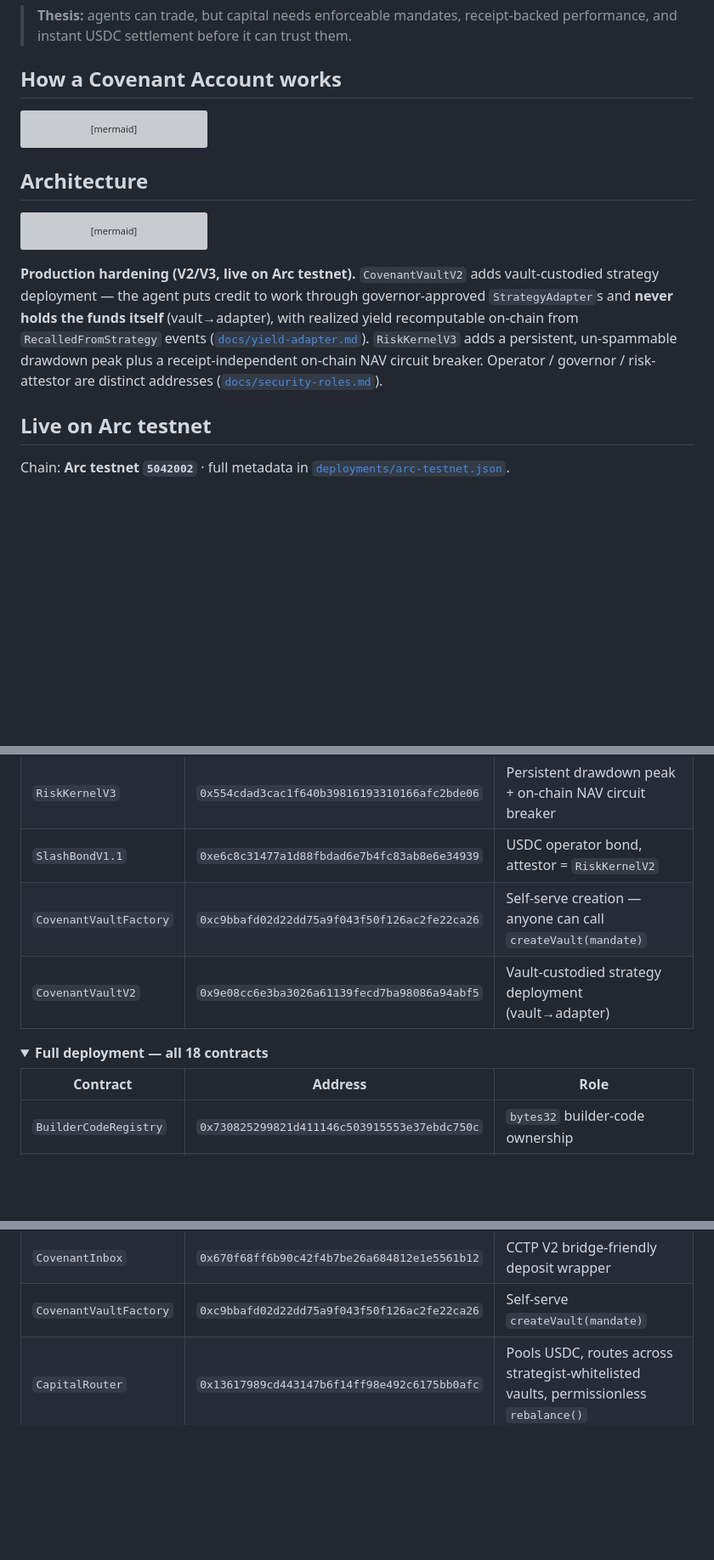
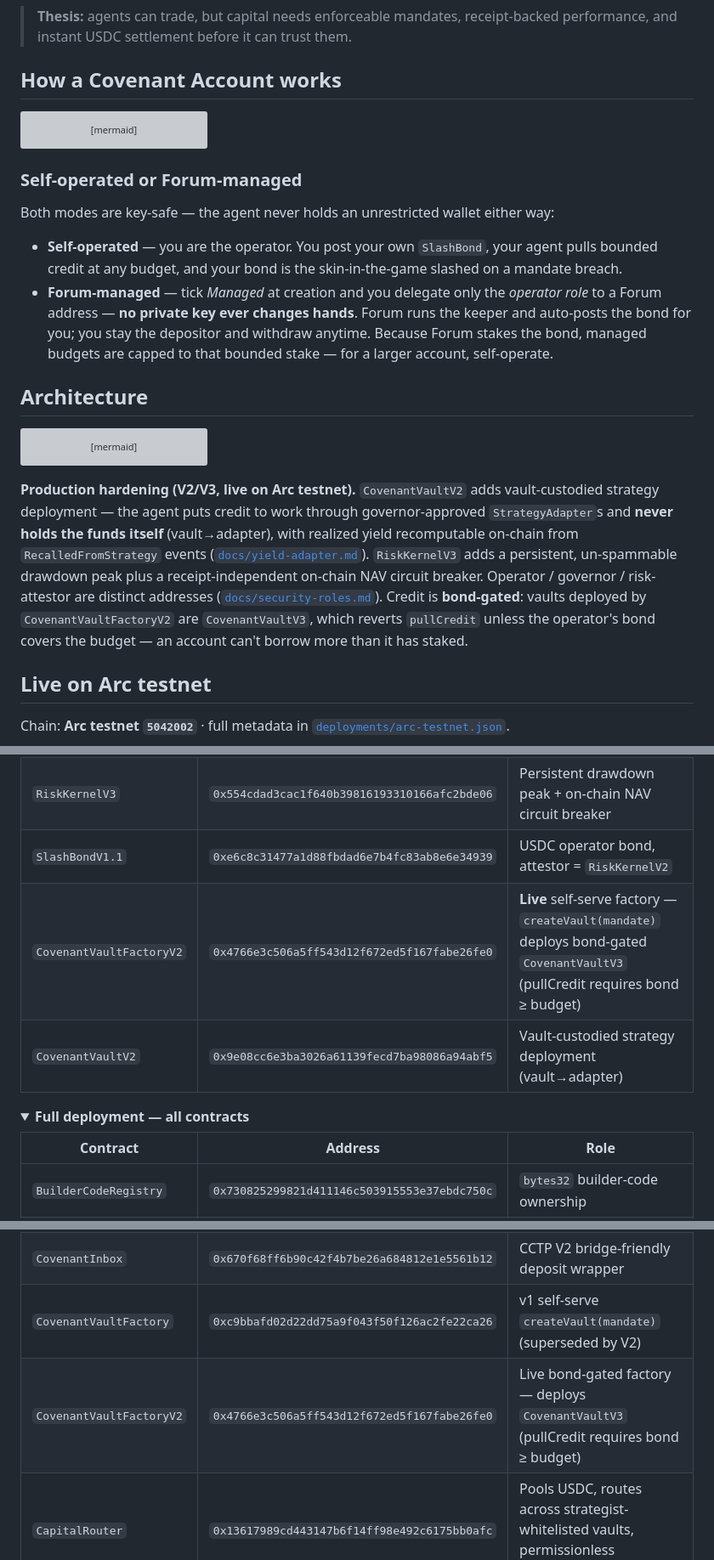
Before and after one commit to Ridwannurudeen/forum, a Markdown page: README.md, 3 parts joined by grey strips. Shown at 85% size. GitHub-like rendering; folded sections open; blank space fills up the shorter version; grey boxes are pictures that could not be loaded.

Commit message:
docs(readme): managed accounts + bond-gated factory V2 + fill-vs-book verify (#41)
- New 'Self-operated or Forum-managed' subsection (Forum operates + auto-bonds,
  no key handover, capped budget).
- Core + full contract tables surface CovenantVaultFactoryV2 (live, bond-gated;
  deploys CovenantVaultV3 — pullCredit requires bond >= budget); v1 factory
  marked superseded; drop brittle contract count.
- Production-hardening paragraph notes bond-gated credit.
- Receipt section notes verifyReceipt recomputes PnL + rejects fills outside the
  committed book envelope.

````diff
--- a/README.md
+++ b/README.md
@@ -75,6 +75,13 @@ sequenceDiagram
     RK-->>SB: slash bond (same tx)
 ```
 
+### Self-operated or Forum-managed
+
+Both modes are key-safe — the agent never holds an unrestricted wallet either way:
+
+- **Self-operated** — you are the operator. You post your own `SlashBond`, your agent pulls bounded credit at any budget, and your bond is the skin-in-the-game slashed on a mandate breach.
+- **Forum-managed** — tick *Managed* at creation and you delegate only the *operator role* to a Forum address — **no private key ever changes hands**. Forum runs the keeper and auto-posts the bond for you; you stay the depositor and withdraw anytime. Because Forum stakes the bond, managed budgets are capped to that bounded stake — for a larger account, self-operate.
+
 ## Architecture
 
 ```mermaid
@@ -104,7 +111,7 @@ flowchart TB
     RK -->|slash, same tx| SB
 ```
 
-**Production hardening (V2/V3, live on Arc testnet).** `CovenantVaultV2` adds vault-custodied strategy deployment — the agent puts credit to work through governor-approved `StrategyAdapter`s and **never holds the funds itself** (vault→adapter), with realized yield recomputable on-chain from `RecalledFromStrategy` events ([`docs/yield-adapter.md`](docs/yield-adapter.md)). `RiskKernelV3` adds a persistent, un-spammable drawdown peak plus a receipt-independent on-chain NAV circuit breaker. Operator / governor / risk-attestor are distinct addresses ([`docs/security-roles.md`](docs/security-roles.md)).
+**Production hardening (V2/V3, live on Arc testnet).** `CovenantVaultV2` adds vault-custodied strategy deployment — the agent puts credit to work through governor-approved `StrategyAdapter`s and **never holds the funds itself** (vault→adapter), with realized yield recomputable on-chain from `RecalledFromStrategy` events ([`docs/yield-adapter.md`](docs/yield-adapter.md)). `RiskKernelV3` adds a persistent, un-spammable drawdown peak plus a receipt-independent on-chain NAV circuit breaker. Operator / governor / risk-attestor are distinct addresses ([`docs/security-roles.md`](docs/security-roles.md)). Credit is **bond-gated**: vaults deployed by `CovenantVaultFactoryV2` are `CovenantVaultV3`, which reverts `pullCredit` unless the operator's bond covers the budget — an account can't borrow more than it has staked.
 
 ## Live on Arc testnet
 
@@ -117,11 +124,11 @@ Chain: **Arc testnet `5042002`** · full metadata in [`deployments/arc-testnet.j
 | `RiskKernelV2` | `0x0af356f280af1d8b7a43f0746c581614feec4055` | Permissionless pause + slash enforcement |
 | `RiskKernelV3` | `0x554cdad3cac1f640b39816193310166afc2bde06` | Persistent drawdown peak + on-chain NAV circuit breaker |
 | `SlashBondV1.1` | `0xe6c8c31477a1d88fbdad6e7b4fc83ab8e6e34939` | USDC operator bond, attestor = `RiskKernelV2` |
-| `CovenantVaultFactory` | `0xc9bbafd02d22dd75a9f043f50f126ac2fe22ca26` | Self-serve creation — anyone can call `createVault(mandate)` |
+| `CovenantVaultFactoryV2` | `0x4766e3c506a5ff543d12f672ed5f167fabe26fe0` | **Live** self-serve factory — `createVault(mandate)` deploys bond-gated `CovenantVaultV3` (pullCredit requires bond ≥ budget) |
 | `CovenantVaultV2` | `0x9e08cc6e3ba3026a61139fecd7ba98086a94abf5` | Vault-custodied strategy deployment (vault→adapter) |
 
 <details>
-<summary><b>Full deployment — all 18 contracts</b></summary>
+<summary><b>Full deployment — all contracts</b></summary>
 
 | Contract | Address | Role |
 |---|---|---|
@@ -135,7 +142,8 @@ Chain: **Arc testnet `5042002`** · full metadata in [`deployments/arc-testnet.j
 | `SlashBondV1.1` | `0xe6c8c31477a1d88fbdad6e7b4fc83ab8e6e34939` | USDC operator bond, attestor = `RiskKernelV2` |
 | `CovenantVaultV1.2` | `0x80384963c0c93414ff16e018c6618a64bc94df6d` | Live AgoraMind Covenant Account |
 | `CovenantInbox` | `0x670f68ff6b90c42f4b7be26a684812e1e5561b12` | CCTP V2 bridge-friendly deposit wrapper |
-| `CovenantVaultFactory` | `0xc9bbafd02d22dd75a9f043f50f126ac2fe22ca26` | Self-serve `createVault(mandate)` |
+| `CovenantVaultFactory` | `0xc9bbafd02d22dd75a9f043f50f126ac2fe22ca26` | v1 self-serve `createVault(mandate)` (superseded by V2) |
+| `CovenantVaultFactoryV2` | `0x4766e3c506a5ff543d12f672ed5f167fabe26fe0` | Live bond-gated factory — deploys `CovenantVaultV3` (pullCredit requires bond ≥ budget) |
 | `CapitalRouter` | `0x13617989cd443147b6f14ff98e492c6175bb0afc` | Pools USDC, routes across strategist-whitelisted vaults, permissionless `rebalance()` |
 | `SlashMarket` | `0xcc2d9101fc5851b6fab9b739a177f2a642a5ef76` | Binary YES/NO risk market per `SlashBond`; oracle-free settle via `totalSlashed` delta |
 | `SlashInsurance` | `0x353e7fdfdae68967dedfd5ff9150e166d29ffd61` | Continuous-premium insurance pool for `SlashBondV1.1` |
````
Also changed, not shown: other parts of README.md (+1 -1 lines).
